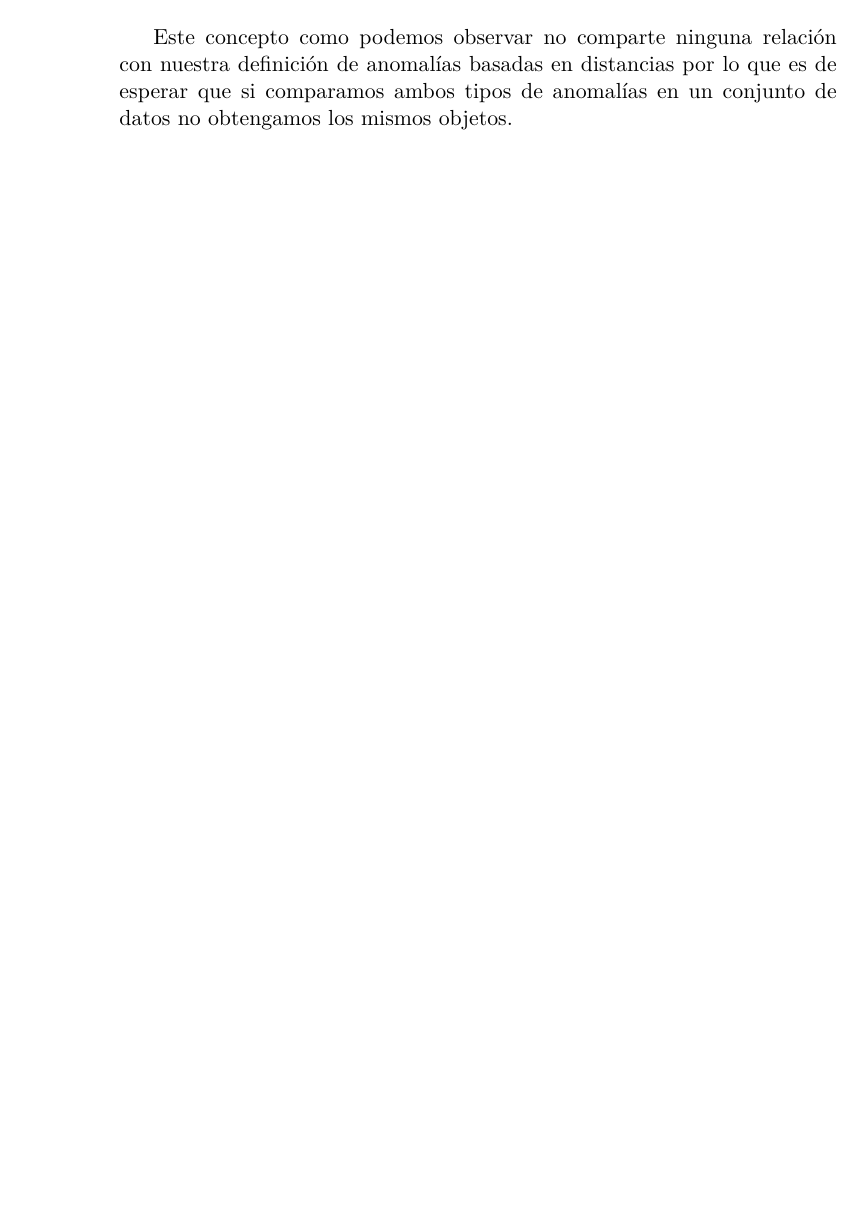
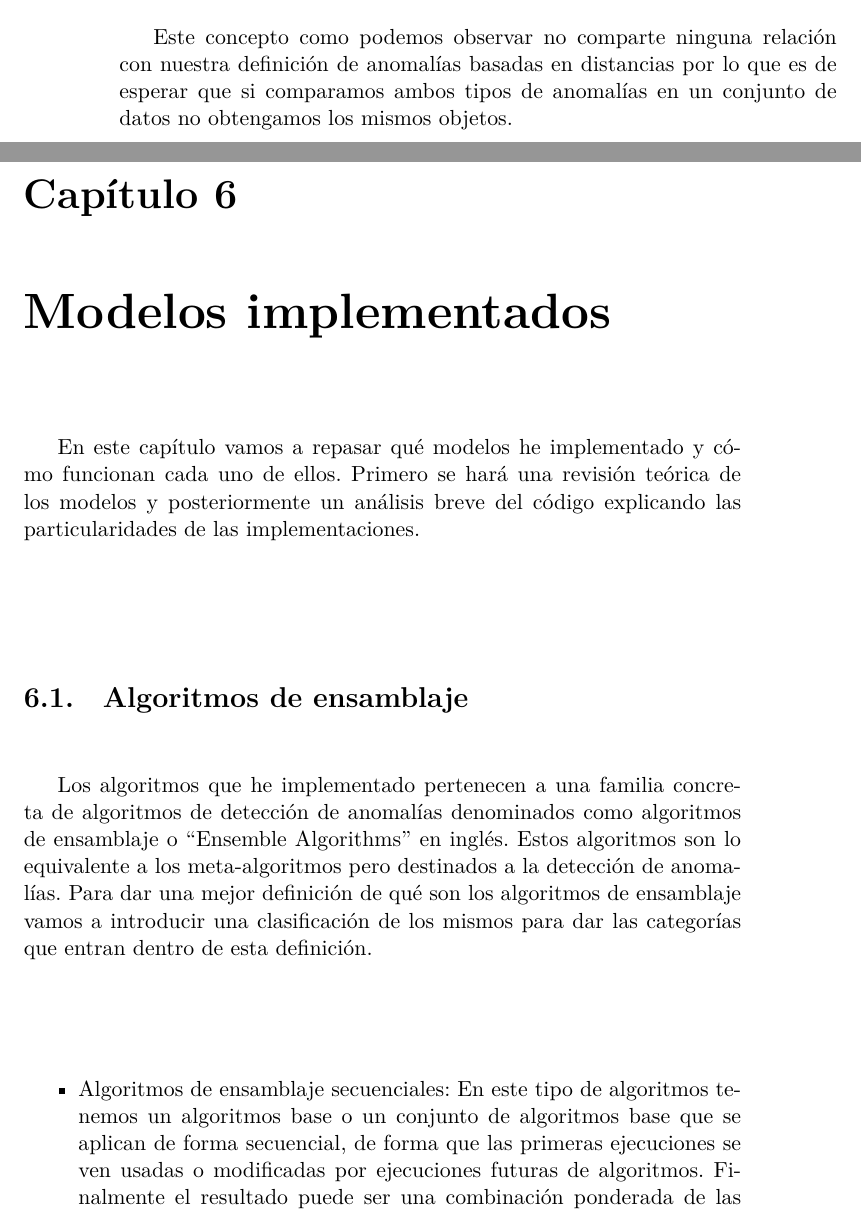
Before and after one commit to nacheteam/TFG, a LaTeX thesis (Memoria/outlier_analysis.tex, which reads Memoria/capitulos/06_modelos.tex): part of page 72 of 77 before the commit and two parts of pages 72 and 73 of 79 after it, the two joined at a grey line, cut so that both start at the same text, the shorter picture padded with empty space. The pictures show the PDF file Memoria/outlier_analysis.pdf that the author committed with the source.

Commit message:
Algoritmos de ensamblaje

```diff
--- /dev/null
+++ b/Memoria/capitulos/06_modelos.tex
@@ -0,0 +1,21 @@
+\chapter{Modelos implementados}
+\label{chapter:modelos}
+
+En este capítulo vamos a repasar qué modelos he implementado y cómo funcionan cada uno de ellos. Primero se hará una revisión teórica de los modelos y posteriormente un análisis breve del código explicando las particularidades de las implementaciones.
+
+\section{Algoritmos de ensamblaje}
+
+Los algoritmos que he implementado pertenecen a una familia concreta de algoritmos de detección de anomalías denominados como algoritmos de ensamblaje o ``Ensemble Algorithms'' en inglés. Estos algoritmos son lo equivalente a los meta-algoritmos pero destinados a la detección de anomalías. Para dar una mejor definición de qué son los algoritmos de ensamblaje vamos a introducir una clasificación de los mismos para dar las categorías que entran dentro de esta definición.
+
+\begin{itemize}
+	\item Algoritmos de ensamblaje secuenciales: En este tipo de algoritmos tenemos un algoritmos base o un conjunto de algoritmos base que se aplican de forma secuencial, de forma que las primeras ejecuciones se ven usadas o modificadas por ejecuciones futuras de algoritmos. Finalmente el resultado puede ser una combinación ponderada de las valoraciones de los algoritmos o el resultado del último de ellos.
+
+
+	\begin{algorithm}[H]{\textbf{Ensamblaje secuencial:}}
+		\SetAlgoLined
+
+		\textbf{Entrada: } Conjunto de datos $\mathcal{D}$, Algoritmos base $\mathcal{A}_1 , ... , \mathcal{A}_r$
+
+		j=1
+
+		\Repeat{fin}{
@@ -0,0 +28,16 @@
+			j=j+1
+
+		}
+
+		\KwResult{Combinación de los resultados}
+	\end{algorithm}
+	\item Algoritmos de ensamblaje independientes: En este caso se emplean o bien diferentes instancias del mismo algoritmo o bien diferentes porciones de los datos que se emplearán de forma distinta. Se puede variar la instanciación por ejemplo dependiendo del subespacio sobre el que queramos ejecutarlo o dependiendo de las características de una porción concreta de los datos.
+
+	\begin{algorithm}[H]{\textbf{Ensamblaje independiente:}}
+		\SetAlgoLined
+
+		\textbf{Entrada: } Conjunto de datos $\mathcal{D}$, Algoritmos base $\mathcal{A}_1 , ... , \mathcal{A}_r$
+
+		j=1
+
+		\Repeat{fin}{
@@ -0,0 +50 @@
+			j=j+1
```
Also changed, not shown: Memoria/outlier_analysis.tex (+2 -1 lines), Memoria/outlier_analysis.pdf, Memoria/capitulos/06_modelos.tex (18 more changed lines).
